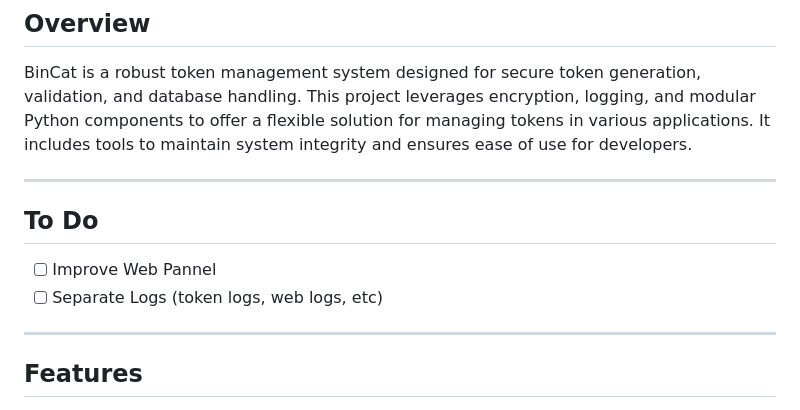
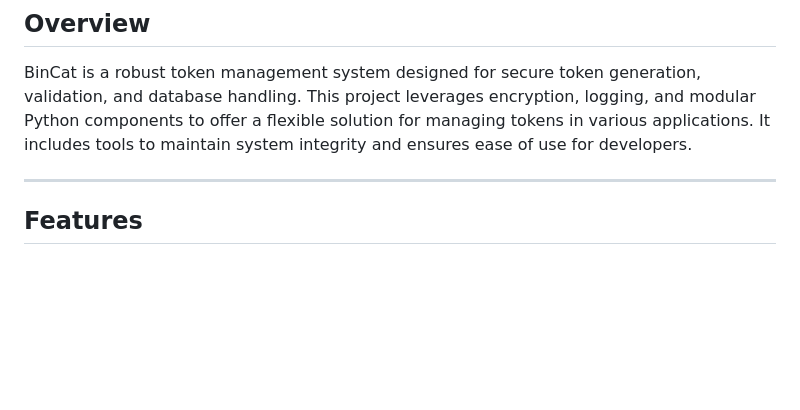
Before and after one commit to eduolihez/BinCat, a Markdown page: README.md, the part around the change. GitHub-like rendering; blank space fills up the shorter version.

```diff
--- a/README.md
+++ b/README.md
@@ -2,12 +2,6 @@
 
 ## Overview
 BinCat is a robust token management system designed for secure token generation, validation, and database handling. This project leverages encryption, logging, and modular Python components to offer a flexible solution for managing tokens in various applications. It includes tools to maintain system integrity and ensures ease of use for developers.
-
----
-
-## To Do
-- [ ] Improve Web Pannel
-- [ ] Separate Logs (token logs, web logs, etc)
 
 ---
 ## Features
```
